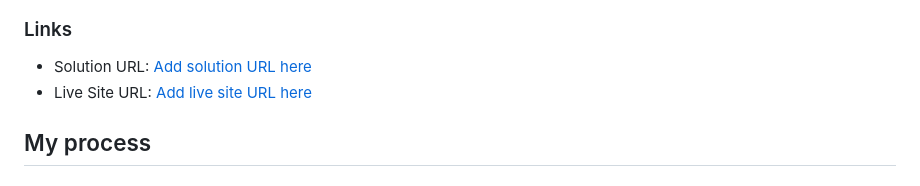
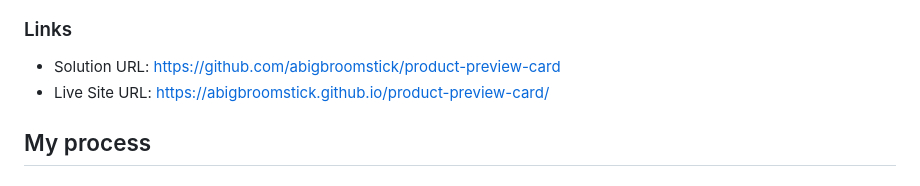
Before and after one commit to abigbroomstick/product-preview-card, a Markdown page: README.md, the part around the change. GitHub-like rendering.

```diff
--- a/README.md
+++ b/README.md
@@ -34,8 +34,8 @@ Users should be able to:
 
 ### Links
 
-- Solution URL: [Add solution URL here](https://your-solution-url.com)
-- Live Site URL: [Add live site URL here](https://your-live-site-url.com)
+- Solution URL: [https://github.com/abigbroomstick/product-preview-card](https://github.com/abigbroomstick/product-preview-card)
+- Live Site URL: [https://abigbroomstick.github.io/product-preview-card/](https://abigbroomstick.github.io/product-preview-card/)
 
 ## My process
 
```
